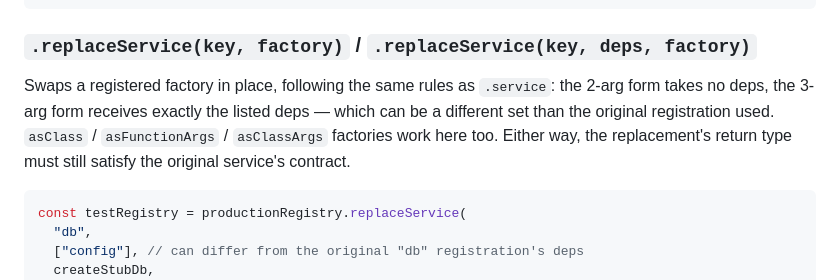
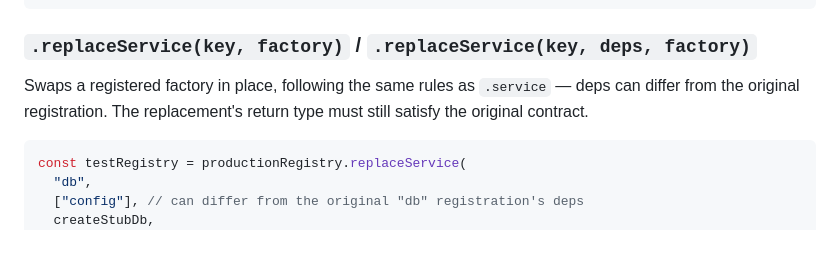
Before and after one commit to mkizka/gyaku, a Markdown page: packages/gyaku/README.md, the part around the change. Drawn GitHub-style; blank space fills up the shorter version.

Commit message:
docs: trim the replaceService README section
Drop the redundant asClass/asFunctionArgs mention (already implied by
"same rules as .service") and condense to two sentences.

Co-Authored-By: Claude Sonnet 5 <noreply@anthropic.com>

````diff
--- a/packages/gyaku/README.md
+++ b/packages/gyaku/README.md
@@ -78,12 +78,9 @@ const registry = createRegistry()
 
 ### `.replaceService(key, factory)` / `.replaceService(key, deps, factory)`
 
-Swaps a registered factory in place, following the same rules as `.service`:
-the 2-arg form takes no deps, the 3-arg form receives exactly the listed
-deps — which can be a different set than the original registration used.
-`asClass` / `asFunctionArgs` / `asClassArgs` factories work here too. Either
-way, the replacement's return type must still satisfy the original service's
-contract.
+Swaps a registered factory in place, following the same rules as `.service` —
+deps can differ from the original registration. The replacement's return
+type must still satisfy the original contract.
 
 ```ts
 const testRegistry = productionRegistry.replaceService(
````
